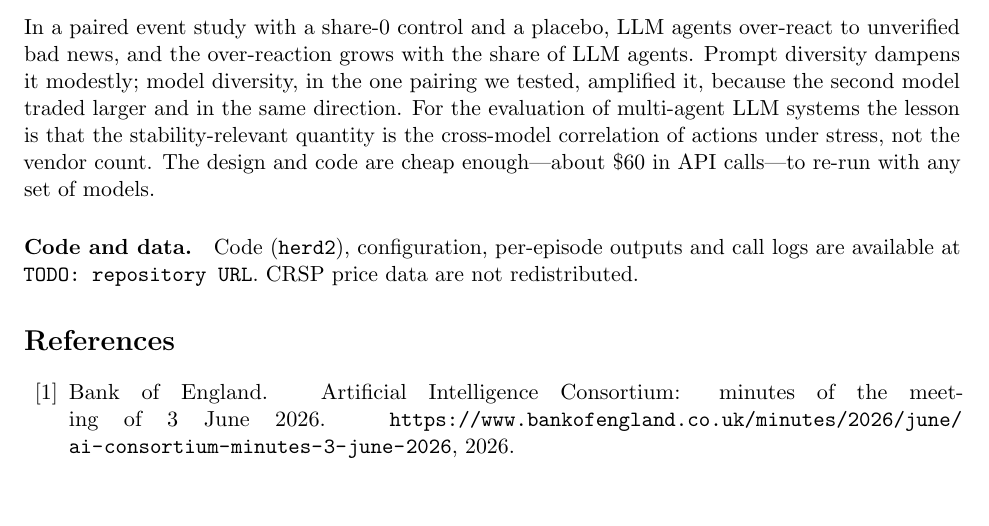
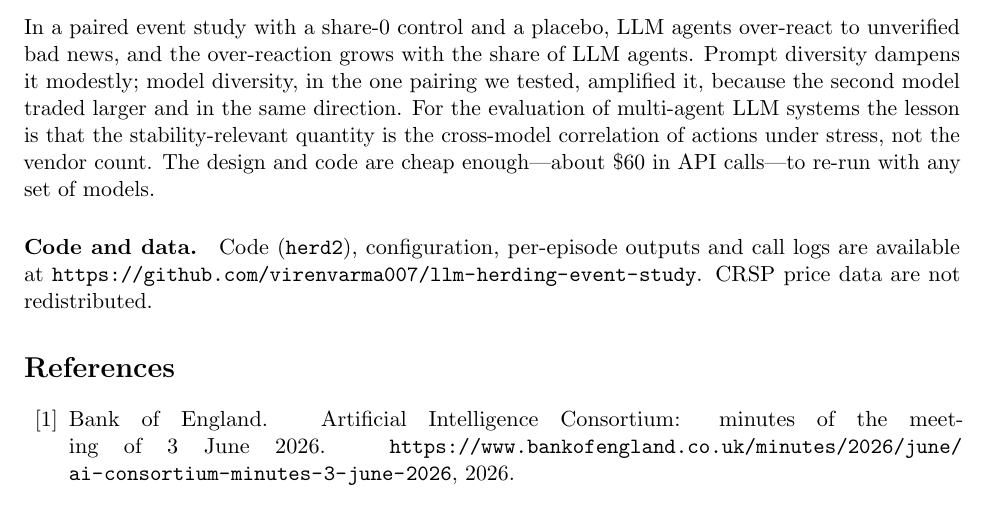
Before and after one commit to virenvarma007/llm-herding-event-study, a LaTeX paper (paper/main.tex): part of page 7 of 9, cut so that both start at the same text. Compiled offline with pdfLaTeX.

Commit message:
paper: add repository URL

```diff
--- a/paper/main.tex
+++ b/paper/main.tex
@@ -178,7 +178,7 @@ Figure~\ref{fig:mixed} decomposes the \textsc{mixed} arm at full share by model.
 
 In a paired event study with a share-0 control and a placebo, LLM agents over-react to unverified bad news, and the over-reaction grows with the share of LLM agents. Prompt diversity dampens it modestly; model diversity, in the one pairing we tested, amplified it, because the second model traded larger and in the same direction. For the evaluation of multi-agent LLM systems the lesson is that the stability-relevant quantity is the cross-model correlation of actions under stress, not the vendor count. The design and code are cheap enough---about \$60 in API calls---to re-run with any set of models.
 
-\paragraph{Code and data.} Code (\texttt{herd2}), configuration, per-episode outputs and call logs are available at \texttt{TODO: repository URL}. CRSP price data are not redistributed.
+\paragraph{Code and data.} Code (\texttt{herd2}), configuration, per-episode outputs and call logs are available at \url{https://github.com/virenvarma007/llm-herding-event-study}. CRSP price data are not redistributed.
 
 \bibliographystyle{plainnat}
 \bibliography{refs}
```
Also changed, not shown: paper/main.pdf.
